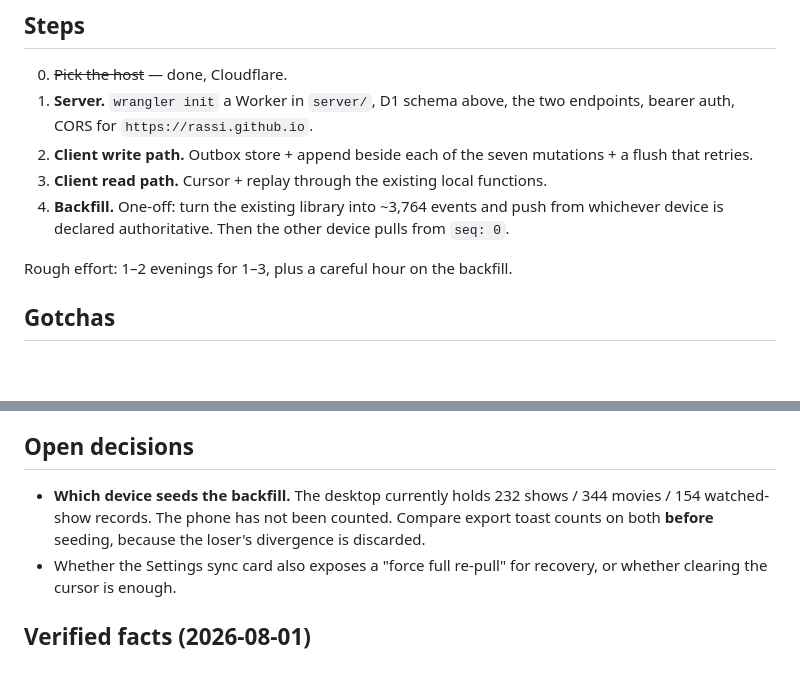
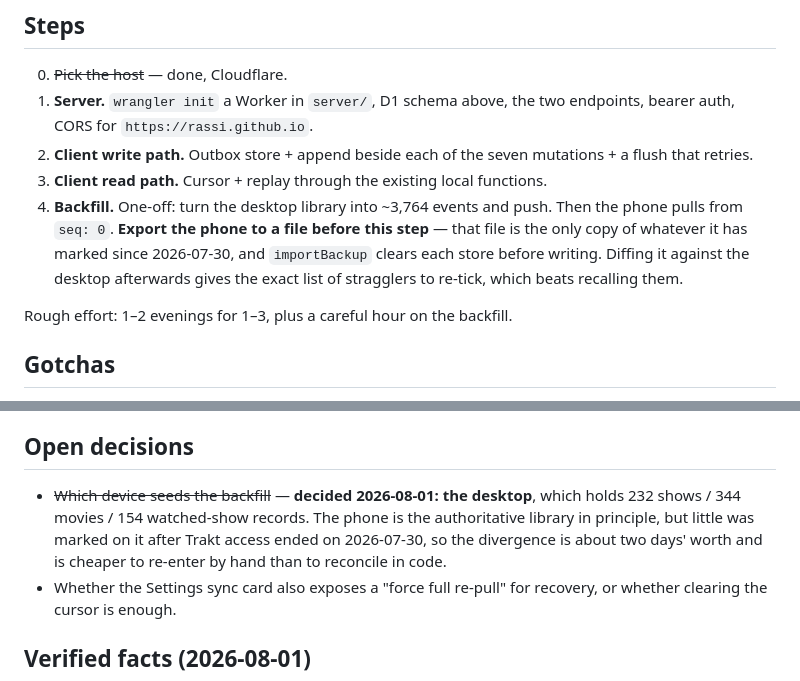
Before and after one commit to Rassi/watchwhat, a Markdown page: docs/sync-plan.md, 2 parts joined by grey strips. GitHub-like rendering; blank space fills up the shorter version.

Commit message:
Settle on the desktop as the backfill source
The phone is the authoritative library, but almost nothing was marked on
it after Trakt access ended, so the divergence is small enough to re-enter
by hand. Note that the phone must be exported first: import replaces each
store, so that file is the only record of what would otherwise be lost.

Co-Authored-By: Claude Opus 5 <noreply@anthropic.com>

```diff
--- a/docs/sync-plan.md
+++ b/docs/sync-plan.md
@@ -107,9 +107,12 @@ mutation functions, advance the cursor.
 2. **Client write path.** Outbox store + append beside each of the seven
    mutations + a flush that retries.
 3. **Client read path.** Cursor + replay through the existing local functions.
-4. **Backfill.** One-off: turn the existing library into ~3,764 events and push
-   from whichever device is declared authoritative. Then the other device pulls
-   from `seq: 0`.
+4. **Backfill.** One-off: turn the desktop library into ~3,764 events and push.
+   Then the phone pulls from `seq: 0`. **Export the phone to a file before this
+   step** — that file is the only copy of whatever it has marked since
+   2026-07-30, and `importBackup` clears each store before writing. Diffing it
+   against the desktop afterwards gives the exact list of stragglers to re-tick,
+   which beats recalling them.
 
 Rough effort: 1–2 evenings for 1–3, plus a careful hour on the backfill.
 
@@ -130,10 +133,11 @@ Rough effort: 1–2 evenings for 1–3, plus a careful hour on the backfill.
 
 ## Open decisions
 
-- **Which device seeds the backfill.** The desktop currently holds 232 shows /
-  344 movies / 154 watched-show records. The phone has not been counted. Compare
-  export toast counts on both **before** seeding, because the loser's divergence
-  is discarded.
+- ~~Which device seeds the backfill~~ — **decided 2026-08-01: the desktop**, which
+  holds 232 shows / 344 movies / 154 watched-show records. The phone is the
+  authoritative library in principle, but little was marked on it after Trakt
+  access ended on 2026-07-30, so the divergence is about two days' worth and is
+  cheaper to re-enter by hand than to reconcile in code.
 - Whether the Settings sync card also exposes a "force full re-pull" for
   recovery, or whether clearing the cursor is enough.
 
```
